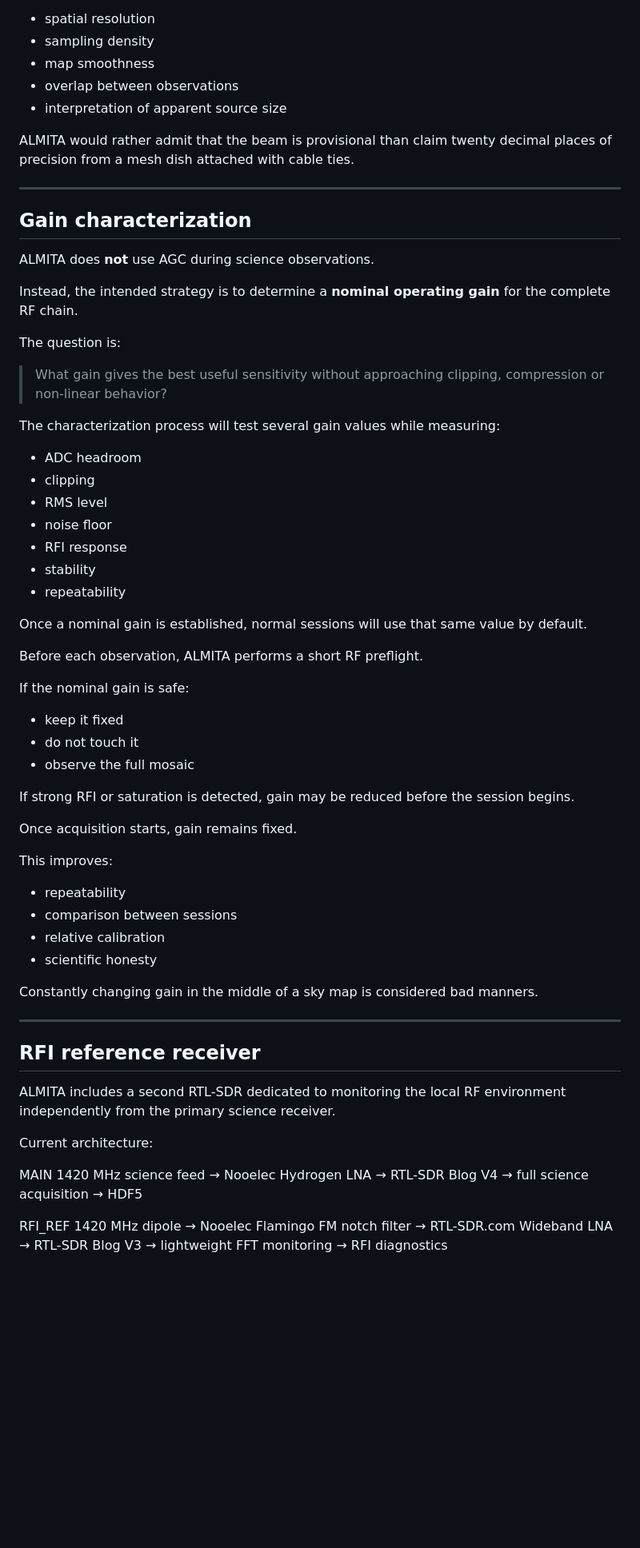
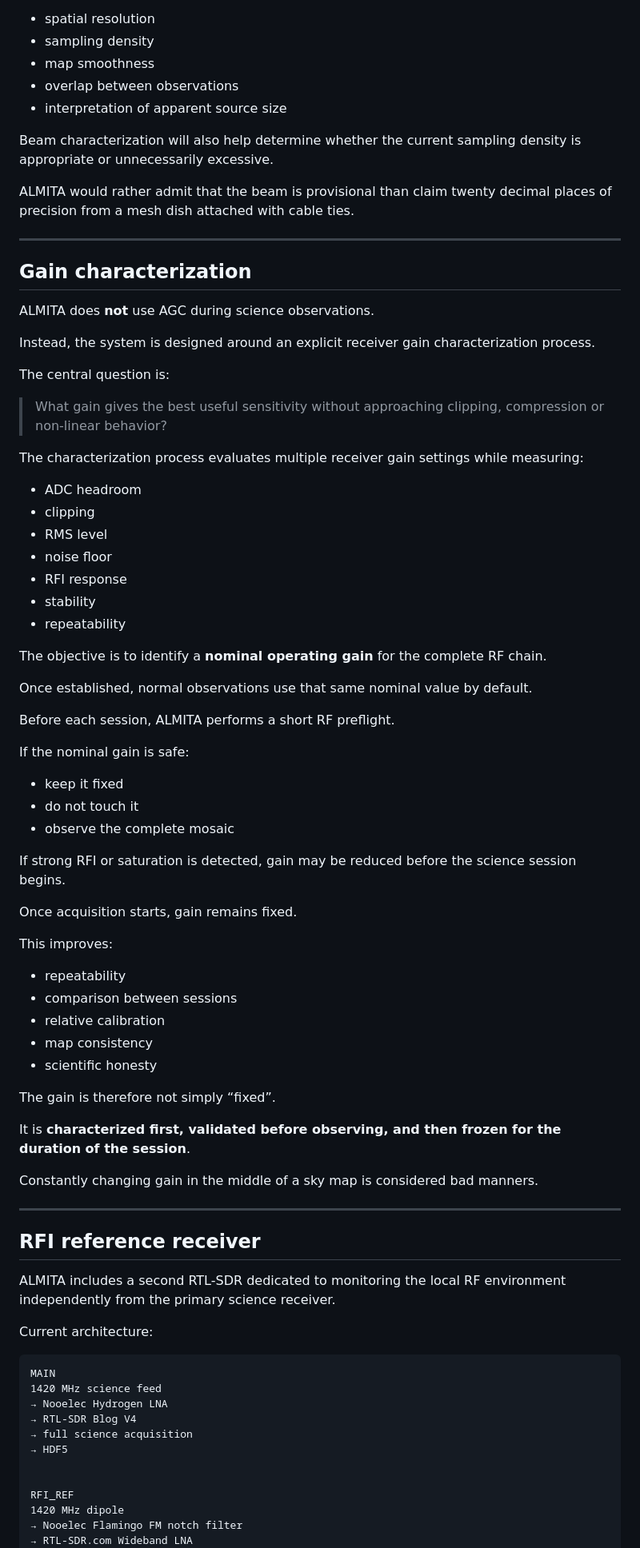
Before and after one commit to almita-radio/almita, a Markdown page: README.md, the part around one of its changes. Shown at 80% size. GitHub-like rendering; blank space fills up the shorter version.

````diff
--- a/README.md
+++ b/README.md
@@ -207,6 +220,8 @@ This matters because the beam determines:
 - overlap between observations
 - interpretation of apparent source size
 
+Beam characterization will also help determine whether the current sampling density is appropriate or unnecessarily excessive.
+
 ALMITA would rather admit that the beam is provisional than claim twenty decimal places of precision from a mesh dish attached with cable ties.
 
 ---
@@ -215,13 +230,13 @@ ALMITA would rather admit that the beam is provisional than claim twenty decimal
 
 ALMITA does **not** use AGC during science observations.
 
-Instead, the intended strategy is to determine a **nominal operating gain** for the complete RF chain.
+Instead, the system is designed around an explicit receiver gain characterization process.
 
-The question is:
+The central question is:
 
 > What gain gives the best useful sensitivity without approaching clipping, compression or non-linear behavior?
 
-The characterization process will test several gain values while measuring:
+The characterization process evaluates multiple receiver gain settings while measuring:
 
 - ADC headroom
 - clipping
@@ -231,17 +246,19 @@ The characterization process will test several gain values while measuring:
 - stability
 - repeatability
 
-Once a nominal gain is established, normal sessions will use that same value by default.
+The objective is to identify a **nominal operating gain** for the complete RF chain.
 
-Before each observation, ALMITA performs a short RF preflight.
+Once established, normal observations use that same nominal value by default.
+
+Before each session, ALMITA performs a short RF preflight.
 
 If the nominal gain is safe:
 
 - keep it fixed
 - do not touch it
-- observe the full mosaic
+- observe the complete mosaic
 
-If strong RFI or saturation is detected, gain may be reduced before the session begins.
+If strong RFI or saturation is detected, gain may be reduced before the science session begins.
 
 Once acquisition starts, gain remains fixed.
 
@@ -250,23 +267,31 @@ This improves:
 - repeatability
 - comparison between sessions
 - relative calibration
+- map consistency
 - scientific honesty
+
+The gain is therefore not simply “fixed”.
+
+It is **characterized first, validated before observing, and then frozen for the duration of the session**.
 
 Constantly changing gain in the middle of a sky map is considered bad manners.
 
 ---
+
 ## RFI reference receiver
 
 ALMITA includes a second RTL-SDR dedicated to monitoring the local RF environment independently from the primary science receiver.
 
 Current architecture:
 
+```text
 MAIN
 1420 MHz science feed
 → Nooelec Hydrogen LNA
 → RTL-SDR Blog V4
 → full science acquisition
 → HDF5
+
 
 RFI_REF
 1420 MHz dipole
````
Also changed, not shown: other parts of README.md (+18 -5 lines).
